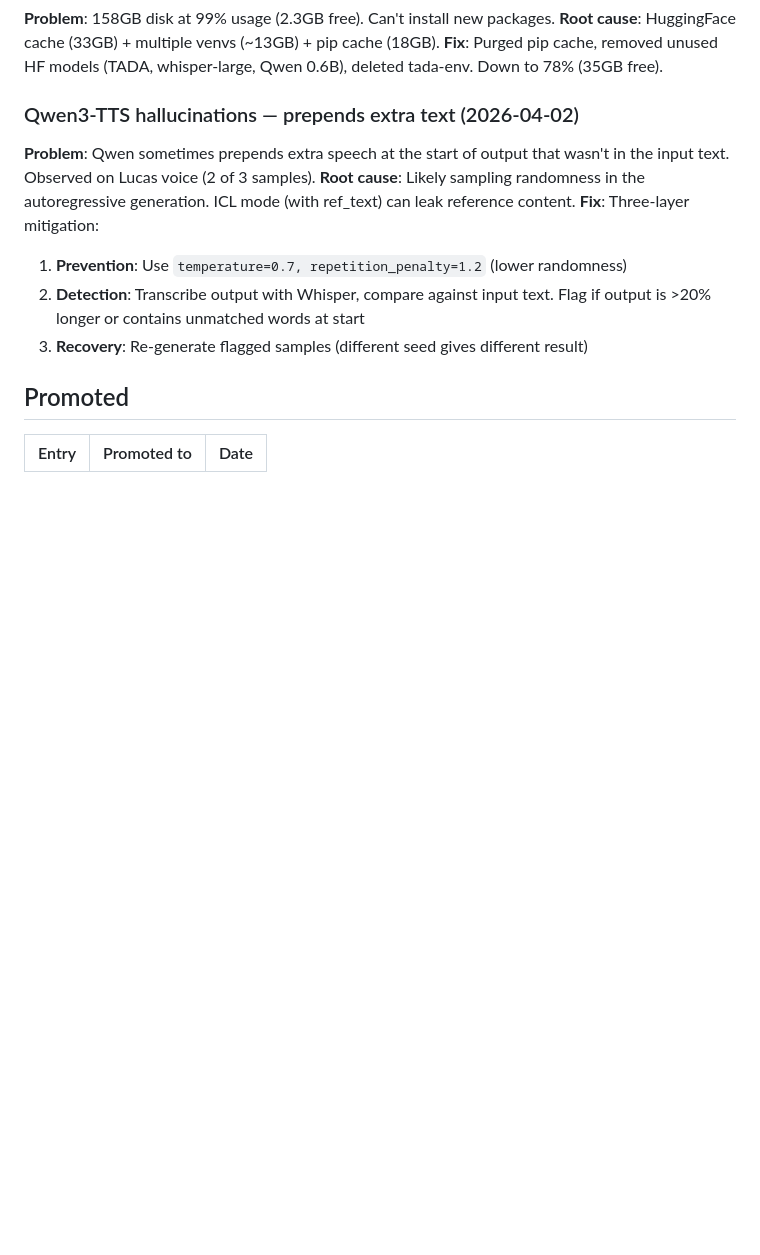
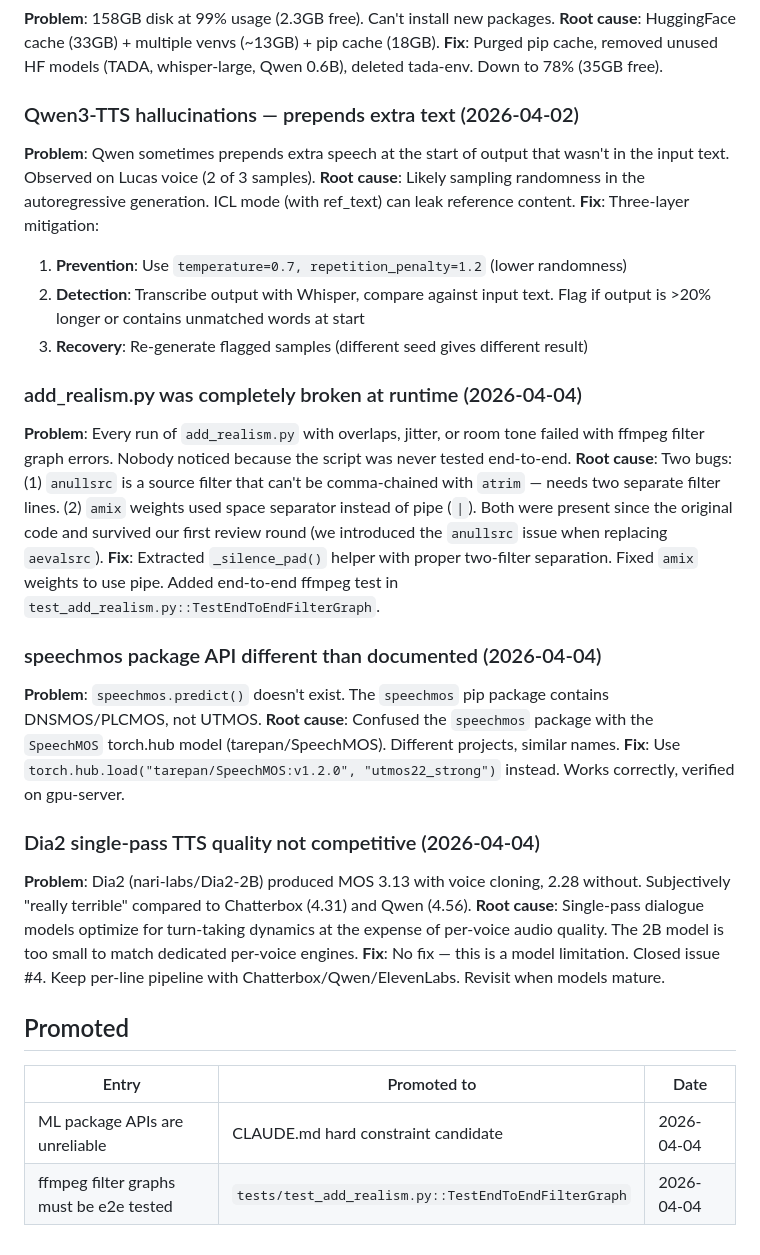
Before and after one commit to ducroq/podcast-generator, a Markdown page: memory/gotcha-log.md, the part around the change. Drawn GitHub-style; blank space fills up the shorter version.

Commit message:
docs: end-of-session curation — 3 new gotchas, 2 promoted patterns
New gotchas:
- add_realism.py was broken at runtime (anullsrc chaining + amix syntax)
- speechmos package API different than documented (use torch.hub instead)
- Dia2 single-pass TTS not competitive (MOS 3.13 vs our 4.3-4.5)

Promoted patterns:
- ML package APIs are unreliable — always verify in REPL first
- ffmpeg filter graphs must have end-to-end tests

Co-Authored-By: Claude Opus 4.6 (1M context) <noreply@anthropic.com>

```diff
--- a/memory/gotcha-log.md
+++ b/memory/gotcha-log.md
@@ -75,6 +75,21 @@
 2. **Detection**: Transcribe output with Whisper, compare against input text. Flag if output is >20% longer or contains unmatched words at start
 3. **Recovery**: Re-generate flagged samples (different seed gives different result)
 
+### add_realism.py was completely broken at runtime (2026-04-04)
+**Problem**: Every run of `add_realism.py` with overlaps, jitter, or room tone failed with ffmpeg filter graph errors. Nobody noticed because the script was never tested end-to-end.
+**Root cause**: Two bugs: (1) `anullsrc` is a source filter that can't be comma-chained with `atrim` — needs two separate filter lines. (2) `amix` weights used space separator instead of pipe (`|`). Both were present since the original code and survived our first review round (we introduced the `anullsrc` issue when replacing `aevalsrc`).
+**Fix**: Extracted `_silence_pad()` helper with proper two-filter separation. Fixed `amix` weights to use pipe. Added end-to-end ffmpeg test in `test_add_realism.py::TestEndToEndFilterGraph`.
+
+### speechmos package API different than documented (2026-04-04)
+**Problem**: `speechmos.predict()` doesn't exist. The `speechmos` pip package contains DNSMOS/PLCMOS, not UTMOS.
+**Root cause**: Confused the `speechmos` package with the `SpeechMOS` torch.hub model (tarepan/SpeechMOS). Different projects, similar names.
+**Fix**: Use `torch.hub.load("tarepan/SpeechMOS:v1.2.0", "utmos22_strong")` instead. Works correctly, verified on gpu-server.
+
+### Dia2 single-pass TTS quality not competitive (2026-04-04)
+**Problem**: Dia2 (nari-labs/Dia2-2B) produced MOS 3.13 with voice cloning, 2.28 without. Subjectively "really terrible" compared to Chatterbox (4.31) and Qwen (4.56).
+**Root cause**: Single-pass dialogue models optimize for turn-taking dynamics at the expense of per-voice audio quality. The 2B model is too small to match dedicated per-voice engines.
+**Fix**: No fix — this is a model limitation. Closed issue #4. Keep per-line pipeline with Chatterbox/Qwen/ElevenLabs. Revisit when models mature.
+
 ## Promoted
 
 <!-- Track gotchas that have been promoted to topic files or the memory index.
@@ -87,3 +102,5 @@
 
 | Entry | Promoted to | Date |
 |-------|------------|------|
+| ML package APIs are unreliable | CLAUDE.md hard constraint candidate | 2026-04-04 |
+| ffmpeg filter graphs must be e2e tested | `tests/test_add_realism.py::TestEndToEndFilterGraph` | 2026-04-04 |
```
